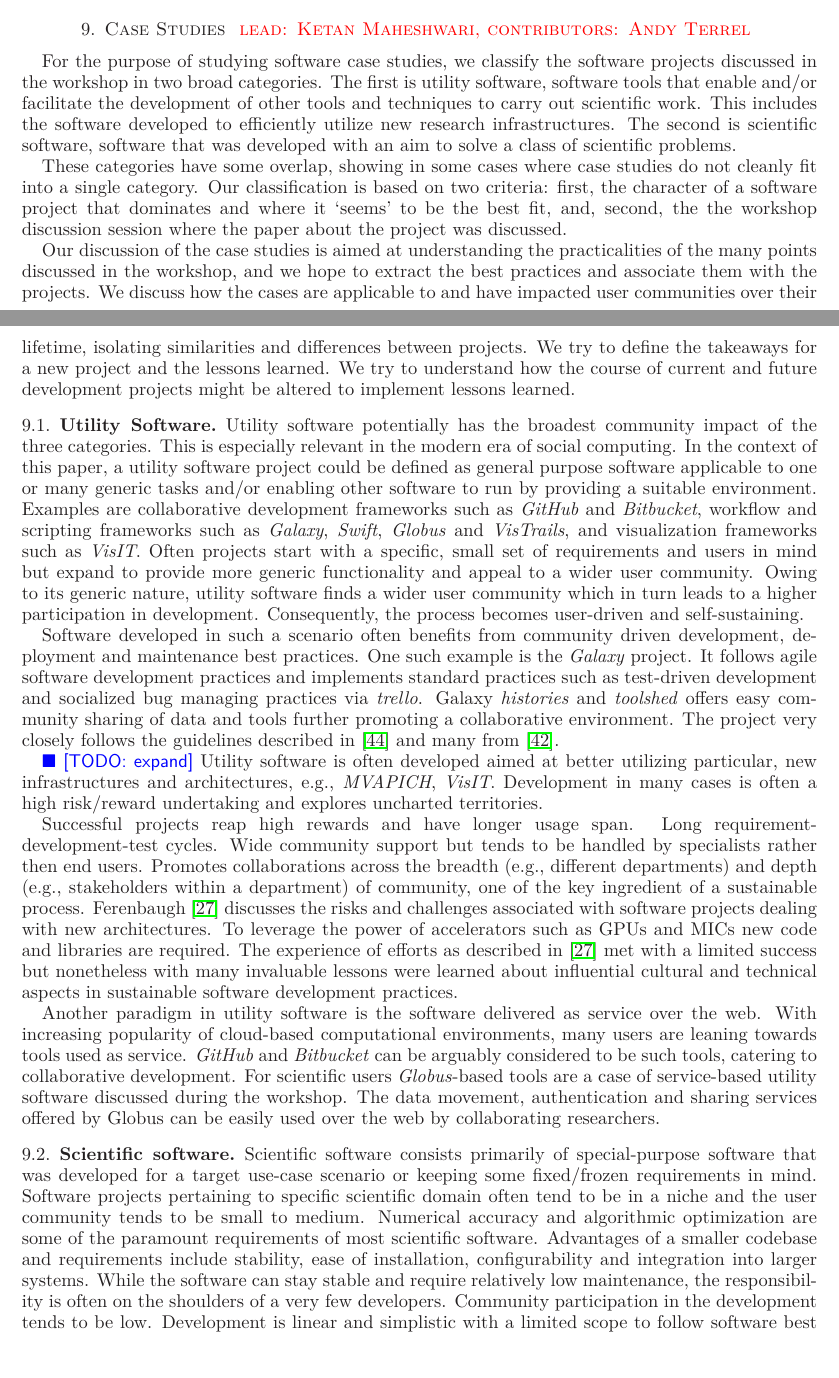
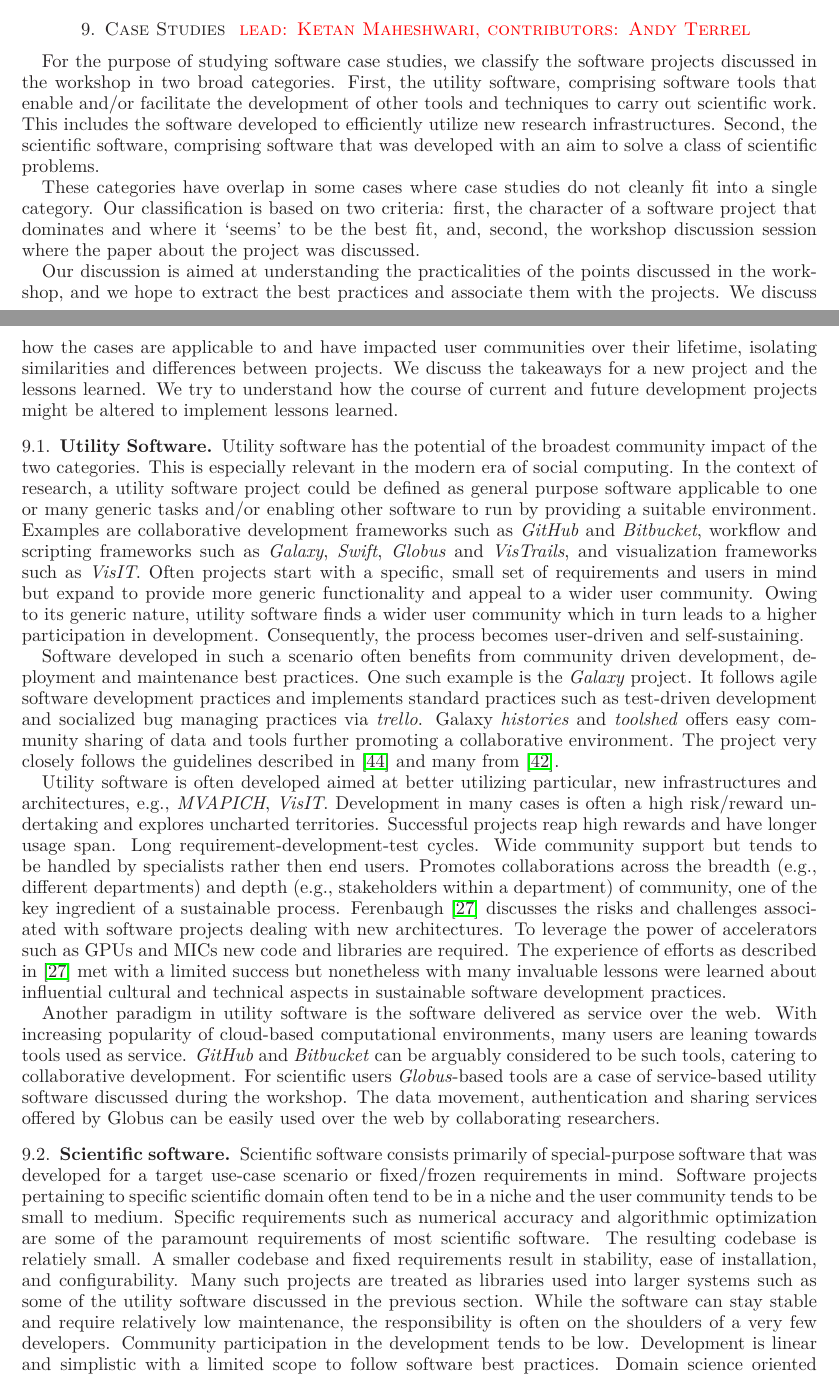
Before and after one commit to WSSSPE/meetings, a LaTeX paper (WSSSPE1_report/WSSSPE1_summary_report.tex): two parts of pages 18 and 19 of 24, joined at a grey line, cut so that both start at the same text. Compiled offline with LaTeX, dvips and Ghostscript.

Commit message:
improve text

```diff
--- a/WSSSPE1_report/WSSSPE1_summary_report.tex
+++ b/WSSSPE1_report/WSSSPE1_summary_report.tex
@@ -1408,31 +1408,31 @@ having an agreed version of what we mean by sustainability.
 \section{Case Studies \note{lead: Ketan Maheshwari, contributors: Andy Terrel}} \label{sec:use-cases}
 
 For the purpose of studying software case studies, we classify the software
-projects discussed in the workshop in two broad categories. The first is
-utility software, software tools that enable and/or facilitate the development
-of other tools and techniques to carry out scientific work. This includes the
-software developed to efficiently utilize new research infrastructures. The
-second is scientific software, software that was developed with an aim to solve
-a class of scientific problems.
-
-These categories have some overlap, showing in some cases where case studies do
-not cleanly fit into a single category.  Our classification is based on two
-criteria: first, the character of a software project that dominates and where
-it `seems' to be the best fit, and, second, the the workshop discussion session
-where the paper about the project was discussed.
-
-Our discussion of the case studies is aimed at understanding the practicalities of
-the many points discussed in the workshop, and we hope to extract the best
-practices and associate them with the projects. We discuss how the cases are
-applicable to and have impacted user communities over their lifetime, isolating
-similarities and differences between projects. We try to define the takeaways for a new
-project and the lessons learned. We try to understand how the course of current and
-future development projects might be altered to implement lessons learned.
+projects discussed in the workshop in two broad categories. First, the utility
+software, comprising software tools that enable and/or facilitate the
+development of other tools and techniques to carry out scientific work. This
+includes the software developed to efficiently utilize new research
+infrastructures.  Second, the scientific software, comprising software that was
+developed with an aim to solve a class of scientific problems.
+
+These categories have overlap in some cases where case studies do not cleanly
+fit into a single category.  Our classification is based on two criteria:
+first, the character of a software project that dominates and where it `seems'
+to be the best fit, and, second, the workshop discussion session where the
+paper about the project was discussed.
+
+Our discussion is aimed at understanding the practicalities of the points
+discussed in the workshop, and we hope to extract the best practices and
+associate them with the projects. We discuss how the cases are applicable to
+and have impacted user communities over their lifetime, isolating similarities
+and differences between projects. We discuss the takeaways for a new
+project and the lessons learned. We try to understand how the course of current
+and future development projects might be altered to implement lessons learned.
 
 \subsection{Utility Software}
-Utility software potentially has the broadest community impact of the three
+Utility software has the potential of the broadest community impact of the two
 categories. This is especially relevant in the modern era of social computing.
-In the context of this paper, a utility software project could be defined as
+In the context of research, a utility software project could be defined as
 general purpose software applicable to one or many generic tasks and/or
 enabling other software to run by providing a suitable environment. Examples
 are collaborative development frameworks such as \emph{GitHub} and
@@ -1455,13 +1455,10 @@ tools further promoting a collaborative environment. The project very closely
 follows the guidelines described in~\cite{Carver_WSSSPE} and many
 from~\cite{Prlic_WSSSPE}.
 
-%\subsection{Infrastructure software}
-\todo{expand}
 Utility software is often developed aimed at better utilizing particular, new
 infrastructures and architectures, e.g., \emph{MVAPICH}, \emph{VisIT}.
 Development in many cases is often a high risk/reward undertaking and explores
 uncharted territories.
-
 %
 %\note{Dan: so is the only difference here that this category is aimed at new systems, where utility software is not?  If so, perhaps this should be incorporated into that subsection, so there would just be two subsections.  Something in the framing of this subsection doesn't feel right to me.  FL: I respectfully disagree the the only reason to develop frameworks is to better utilize (new or old) infrastructure. Another really important reason is to modularize development, making it much easier for an individual developer/user to integrate their own code. Ketan: I think in this section I wanted to bring up a class of software projects which are undertaken with the main aim of tackling new systems and architectures in mind. New infrastructures such as GPU, Cloud, fast IB, federal science networks, etc. were on my mind as I see many submissions around them in the workshop.}
 %
@@ -1489,15 +1486,18 @@ easily used over the web by collaborating researchers.
 
 \subsection{Scientific software}
 Scientific software consists primarily of special-purpose software that was
-developed for a target use-case scenario or keeping some fixed/frozen
-requirements in mind. Software projects pertaining to specific scientific
-domain often tend to be in a niche and the user community tends to be small to
-medium. Numerical accuracy and algorithmic optimization are some of the
-paramount requirements of most scientific software. Advantages of a smaller
-codebase and requirements include stability, ease of installation,
-configurability and integration into larger systems. While the software can
-stay stable and require relatively low maintenance, the responsibility is often
-on the shoulders of a very few developers. Community participation in the
-development tends to be low. Development is linear and simplistic with a
-limited scope to follow software best practices. Domain science oriented
-software is developed to solve  specific problems, e.g., \emph{DUNE},
+developed for a target use-case scenario or fixed/frozen requirements in mind.
+Software projects pertaining to specific scientific domain often tend to be in
+a niche and the user community tends to be small to medium. Specific
+requirements such as numerical accuracy and algorithmic optimization are some
+of the paramount requirements of most scientific software. The resulting
+codebase is relatiely small. A smaller codebase and fixed requirements result
+in stability, ease of installation, and configurability. Many such projects are
+treated as libraries used into larger systems such as some of the utility
+software discussed in the previous section. While the software can stay stable
+and require relatively low maintenance, the responsibility is often on the
+shoulders of a very few developers. Community participation in the development
+tends to be low. Development is linear and simplistic with a limited scope to
+follow software best practices. Domain science oriented software is developed
+to solve  specific problems, e.g., \emph{DUNE}, \emph{PETSc},
+\emph{MINRES-QLP}, \emph{FASTMath}. Sustainability of such software is often a
```
Also changed, not shown: WSSSPE1_report/WSSSPE1_summary_report.tex (17 more changed lines).
